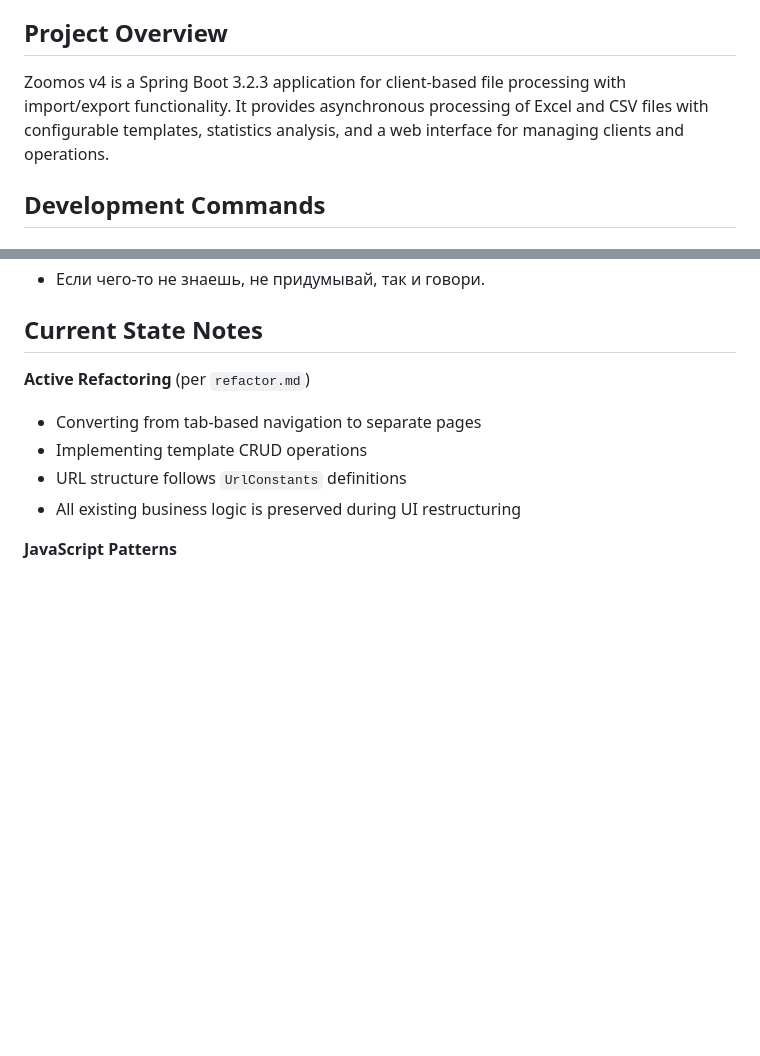
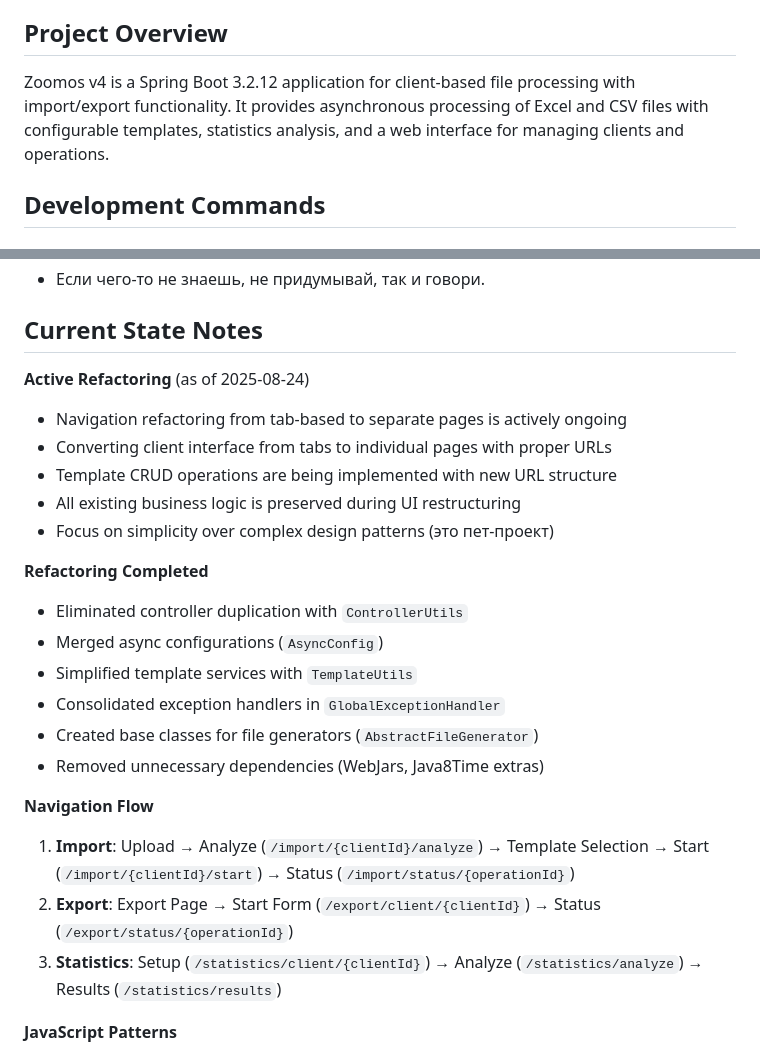
Before and after one commit to dimon1976/zoomos_v4, a Markdown page: src/CLAUDE.md, 2 parts joined by grey strips. GitHub-like rendering; blank space fills up the shorter version.

```diff
--- a/src/CLAUDE.md
+++ b/src/CLAUDE.md
@@ -4,7 +4,7 @@ This file provides guidance to Claude Code (claude.ai/code) when working with co
 
 ## Project Overview
 
-Zoomos v4 is a Spring Boot 3.2.3 application for client-based file processing with import/export functionality. It provides asynchronous processing of Excel and CSV files with configurable templates, statistics analysis, and a web interface for managing clients and operations.
+Zoomos v4 is a Spring Boot 3.2.12 application for client-based file processing with import/export functionality. It provides asynchronous processing of Excel and CSV files with configurable templates, statistics analysis, and a web interface for managing clients and operations.
 
 ## Development Commands
 
@@ -214,11 +214,25 @@ Real-time progress updates for long-running operations:
 
 ## Current State Notes
 
-**Active Refactoring** (per `refactor.md`)
-- Converting from tab-based navigation to separate pages
-- Implementing template CRUD operations
-- URL structure follows `UrlConstants` definitions
+**Active Refactoring** (as of 2025-08-24)
+- Navigation refactoring from tab-based to separate pages is actively ongoing
+- Converting client interface from tabs to individual pages with proper URLs
+- Template CRUD operations are being implemented with new URL structure
 - All existing business logic is preserved during UI restructuring
+- Focus on simplicity over complex design patterns (это пет-проект)
+
+**Refactoring Completed**
+- Eliminated controller duplication with `ControllerUtils`
+- Merged async configurations (`AsyncConfig`)
+- Simplified template services with `TemplateUtils`
+- Consolidated exception handlers in `GlobalExceptionHandler`
+- Created base classes for file generators (`AbstractFileGenerator`)
+- Removed unnecessary dependencies (WebJars, Java8Time extras)
+
+**Navigation Flow**
+1. **Import**: Upload → Analyze (`/import/{clientId}/analyze`) → Template Selection → Start (`/import/{clientId}/start`) → Status (`/import/status/{operationId}`)
+2. **Export**: Export Page → Start Form (`/export/client/{clientId}`) → Status (`/export/status/{operationId}`)
+3. **Statistics**: Setup (`/statistics/client/{clientId}`) → Analyze (`/statistics/analyze`) → Results (`/statistics/results`)
 
 **JavaScript Patterns**
 - Client ID extraction from URL paths rather than Thymeleaf inlining
```
Also changed, not shown: refactor-plan.md (added, +95 -0 lines), service-refactor-plan.md (added, +233 -0 lines).
